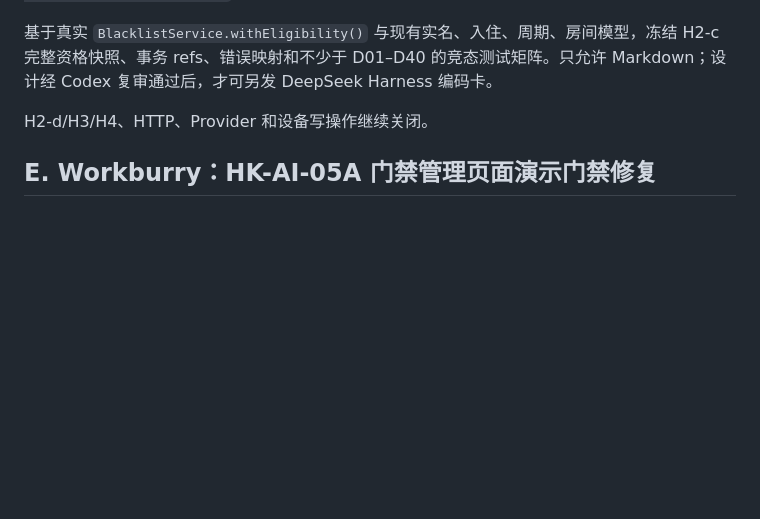
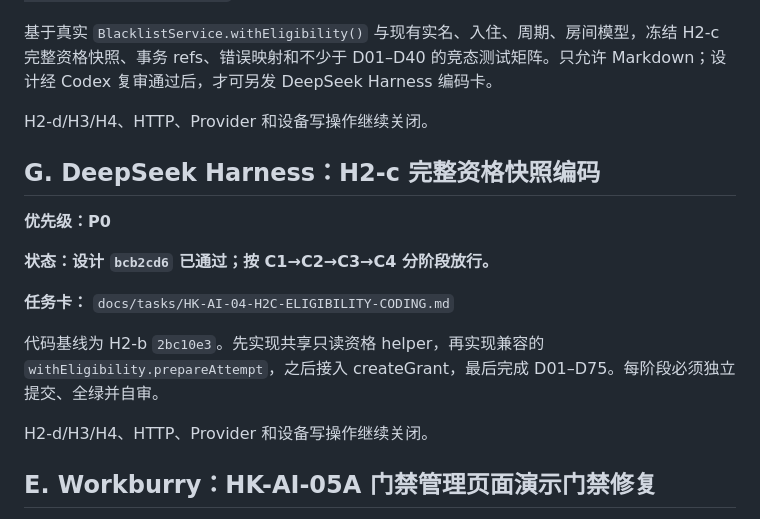
Before and after one commit to 1997dmsu-sketch/SMART-PM, a Markdown page: docs/tasks/HK-AI-NEXT-ASSIGNMENT-2026-11-07.md, the part around the change. Drawn GitHub-style; blank space fills up the shorter version.

Commit message:
docs(review): approve H2-c design and assign coding

```diff
--- a/docs/tasks/HK-AI-NEXT-ASSIGNMENT-2026-11-07.md
+++ b/docs/tasks/HK-AI-NEXT-ASSIGNMENT-2026-11-07.md
@@ -108,6 +108,18 @@
 
 H2-d/H3/H4、HTTP、Provider 和设备写操作继续关闭。
 
+## G. DeepSeek Harness：H2-c 完整资格快照编码
+
+**优先级：P0**
+
+**状态：设计 `bcb2cd6` 已通过；按 C1→C2→C3→C4 分阶段放行。**
+
+**任务卡：** `docs/tasks/HK-AI-04-H2C-ELIGIBILITY-CODING.md`
+
+代码基线为 H2-b `2bc10e3`。先实现共享只读资格 helper，再实现兼容的 `withEligibility.prepareAttempt`，之后接入 createGrant，最后完成 D01–D75。每阶段必须独立提交、全绿并自审。
+
+H2-d/H3/H4、HTTP、Provider 和设备写操作继续关闭。
+
 ## E. Workburry：HK-AI-05A 门禁管理页面演示门禁修复
 
 **优先级：P0**
```
Also changed, not shown: docs/tasks/HK-AI-04-H2C-DESIGN-APPROVAL-BCB2CD6-2026-11-09.md (added, +67 -0 lines), docs/tasks/HK-AI-04-H2C-ELIGIBILITY-CODING.md (added, +93 -0 lines).
